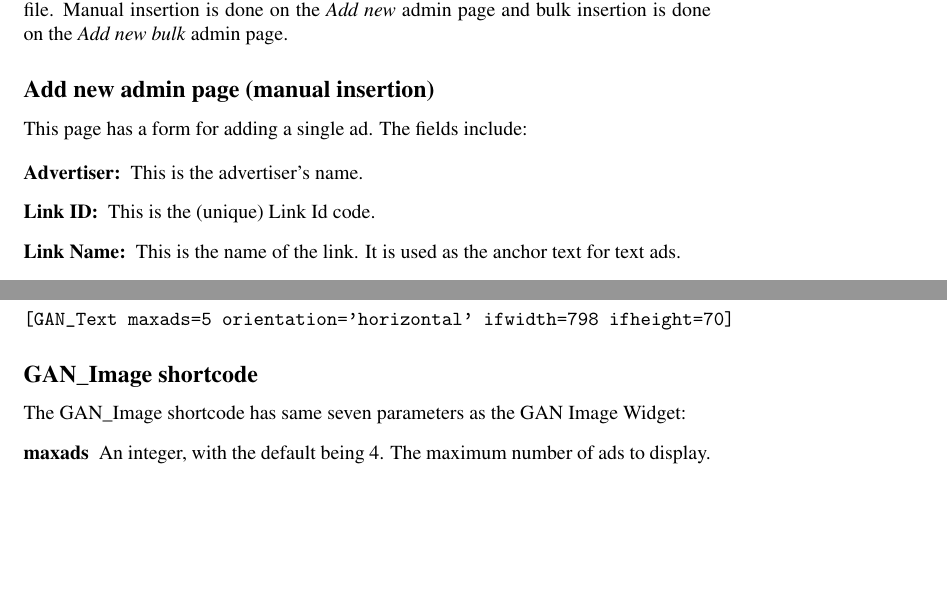
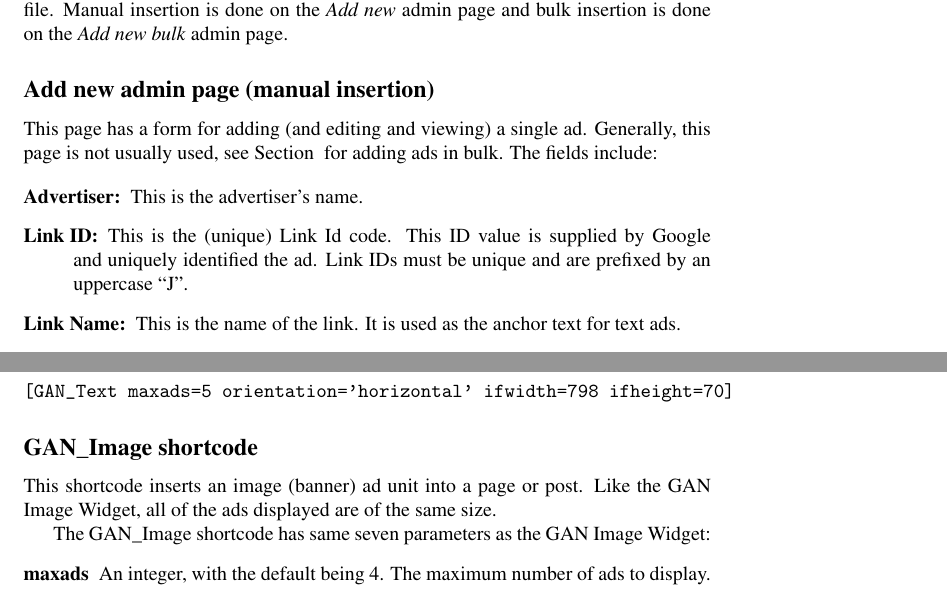
Before and after one commit to wp-plugins/google-affiliate-network, a LaTeX document (doc/gan_manual.tex): two parts of pages 2 and 4 of 5 before the commit and two parts of pages 2 and 5 of 6 after it, joined at a grey line, cut so that both start at the same text, the shorter picture padded with empty space. Compiled offline with pdfLaTeX.

Commit message:
Minor updates to the documentation. Clarification of various points.
git-svn-id: https://plugins.svn.wordpress.org/google-affiliate-network/trunk@394331 b8457f37-d9ea-0310-8a92-e5e31aec5664

```diff
--- a/doc/gan_manual.tex
+++ b/doc/gan_manual.tex
@@ -59,15 +59,17 @@ a TSV (Tab Separated Value) file. Manual insertion is done on the
 
 \subsection{Add new admin page (manual insertion)}
 
-This page has a form for adding a single ad.  The fields include:
+This page has a form for adding (and editing and viewing) a single ad.
+Generally, this page is not usually used, see Section~\ref{sect:addbulk}
+for adding ads in bulk. The fields include:
 
 \begin{description}
   \item[Advertiser:] This is the advertiser's name.
-  \item[Link ID:] This is the (unique) Link Id code.
+  \item[Link ID:] This is the (unique) Link Id code. This ID value is
+supplied by Google and uniquely identified the ad.  Link IDs must be
+unique and are prefixed by an uppercase ``J''.
   \item[Link Name:] This is the name of the link.  It is used as the
 anchor text for text ads.
-
-
   \item[Merchandising Text:] This is some ad copy for the
 link and is displayed with the ad link.
   \item[Alt Text:] This is the alterniitive text for image
@@ -170,6 +185,10 @@ Here is an example -- 5 text ads arranged horizontally in a 798x70 frame:
 \end{verbatim}
 
 \subsection{GAN\_Image shortcode}
+
+This shortcode inserts an image (banner) ad unit into a page or post.
+Like the GAN Image Widget, all of the ads displayed are of the same
+size.
 
 The GAN\_Image shortcode has same seven parameters as the GAN Image
 Widget:
```
Also changed, not shown: doc/gan_manual.pdf, readme.txt, doc/gan_manual.tex (23 more changed lines), 4 other files.
